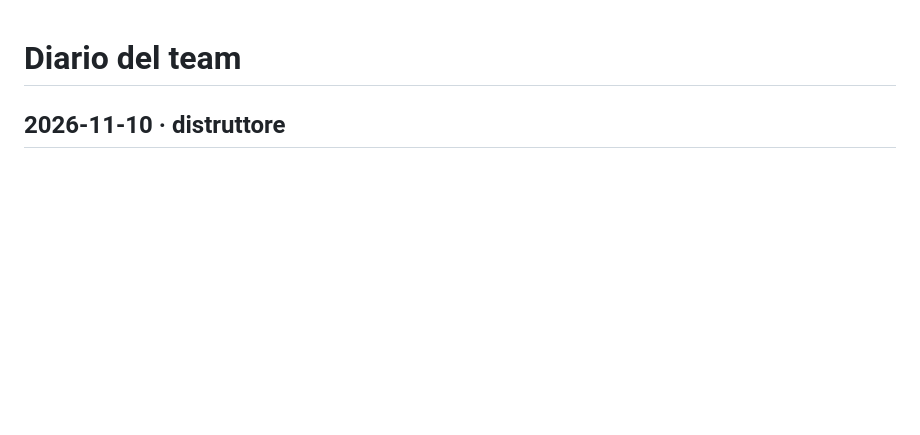
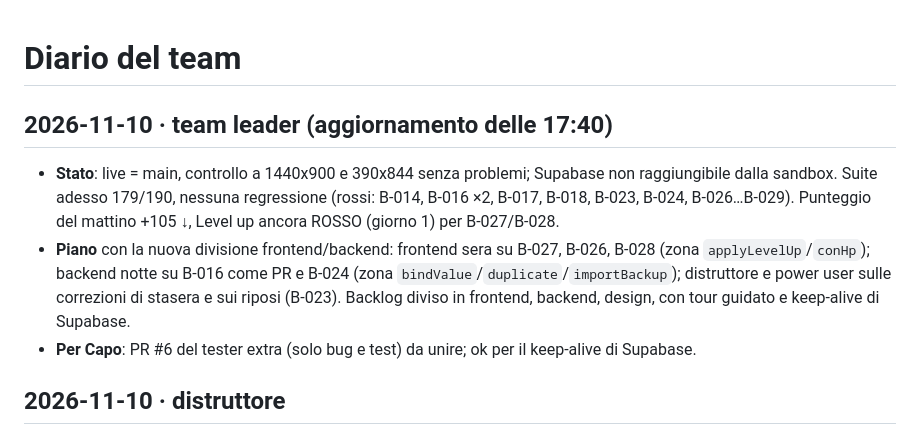
Before and after one commit to HighBrewDev/Grimoire-Of-Heroes, a Markdown page: docs/team-log.md, the part around the change. Rendered like a GitHub page; blank space fills up the shorter version.

```diff
--- a/docs/team-log.md
+++ b/docs/team-log.md
@@ -1,4 +1,9 @@
 # Diario del team
+
+## 2026-11-10 · team leader (aggiornamento delle 17:40)
+- **Stato**: live = main, controllo a 1440x900 e 390x844 senza problemi; Supabase non raggiungibile dalla sandbox. Suite adesso 179/190, nessuna regressione (rossi: B-014, B-016 ×2, B-017, B-018, B-023, B-024, B-026…B-029). Punteggio del mattino +105 ↓, Level up ancora ROSSO (giorno 1) per B-027/B-028.
+- **Piano** con la nuova divisione frontend/backend: frontend sera su B-027, B-026, B-028 (zona `applyLevelUp`/`conHp`); backend notte su B-016 come PR e B-024 (zona `bindValue`/`duplicate`/`importBackup`); distruttore e power user sulle correzioni di stasera e sui riposi (B-023). Backlog diviso in frontend, backend, design, con tour guidato e keep-alive di Supabase.
+- **Per Capo**: PR #6 del tester extra (solo bug e test) da unire; ok per il keep-alive di Supabase.
 
 ## 2026-11-10 · distruttore
 - **Fatto** · sessione serale sul Level up di stamattina (server locale = main 4452eb8). Suite 179/186, nessuna regressione; le correzioni B-021, B-022, B-025 reggono su tutte le 12 classi 1 → 20 e su una multiclasse a tre. La PR di B-016 non è ancora arrivata: niente da verificare sulle tre schede.
```
Also changed, not shown: docs/team-plan.md (+59 -39 lines).
